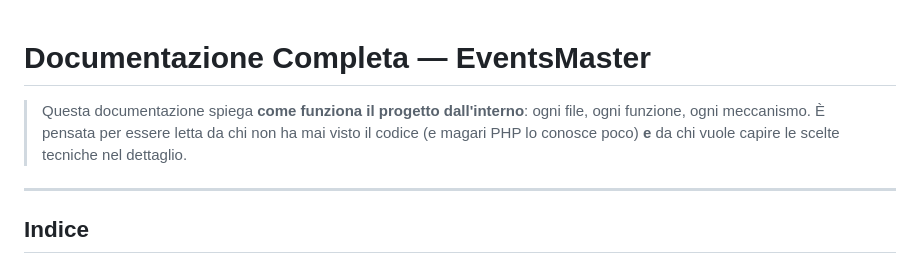
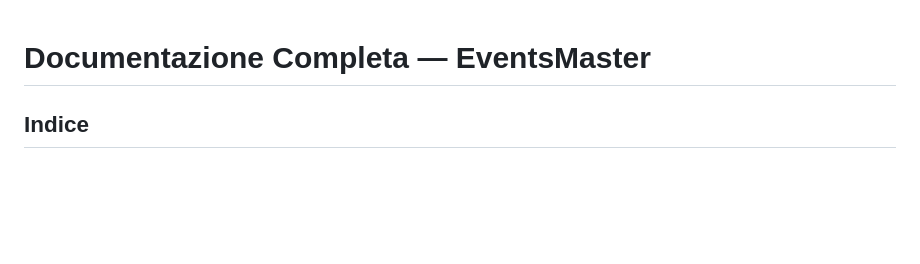
Before and after one commit to Mattix07/psychic-chainsaw, a Markdown page: README.md, the part around the change. Drawn GitHub-style; blank space fills up the shorter version.

```diff
--- a/README.md
+++ b/README.md
@@ -1,9 +1,4 @@
 # Documentazione Completa — EventsMaster
-
-> Questa documentazione spiega **come funziona il progetto dall'interno**: ogni file, ogni funzione, ogni meccanismo.
-> È pensata per essere letta da chi non ha mai visto il codice (e magari PHP lo conosce poco) **e** da chi vuole capire le scelte tecniche nel dettaglio.
-
----
 
 ## Indice
 
```
